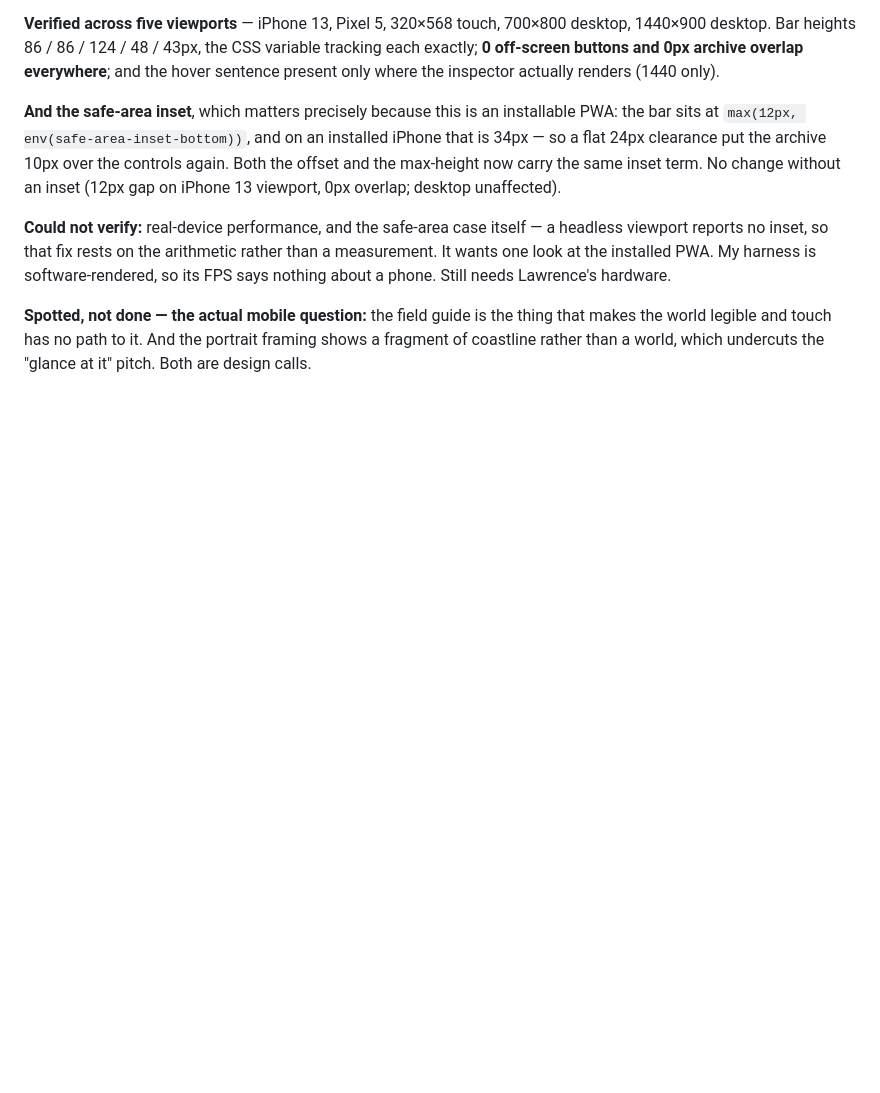
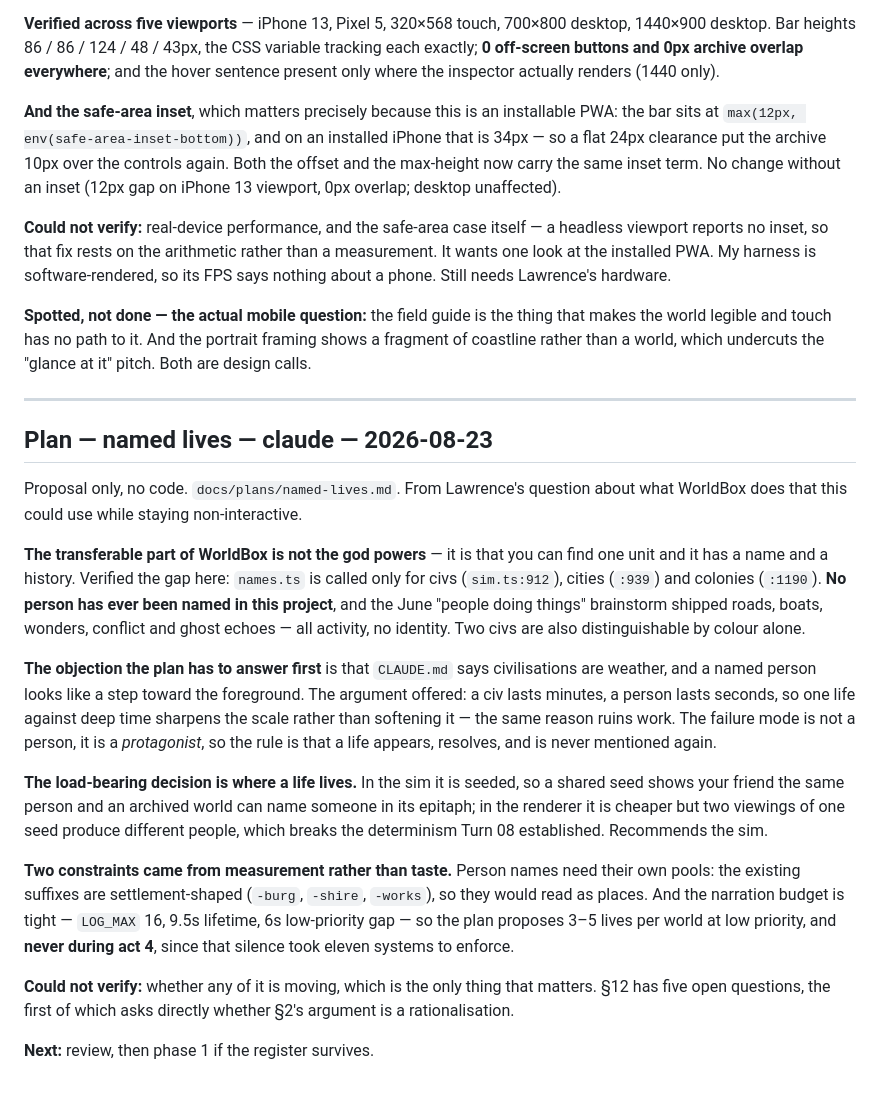
Before and after one commit to suckatlife/the-land, a Markdown page: HANDOFF.md, the part around the change. Drawn GitHub-style; blank space fills up the shorter version.

```diff
--- a/HANDOFF.md
+++ b/HANDOFF.md
@@ -1564,3 +1564,43 @@ so its FPS says nothing about a phone. Still needs Lawrence's hardware.
 that makes the world legible and touch has no path to it. And the portrait
 framing shows a fragment of coastline rather than a world, which undercuts the
 "glance at it" pitch. Both are design calls.
+
+---
+
+## Plan — named lives — claude — 2026-08-23
+
+Proposal only, no code. `docs/plans/named-lives.md`. From Lawrence's question
+about what WorldBox does that this could use while staying non-interactive.
+
+**The transferable part of WorldBox is not the god powers** — it is that you can
+find one unit and it has a name and a history. Verified the gap here: `names.ts`
+is called only for civs (`sim.ts:912`), cities (`:939`) and colonies (`:1190`).
+**No person has ever been named in this project**, and the June "people doing
+things" brainstorm shipped roads, boats, wonders, conflict and ghost echoes —
+all activity, no identity. Two civs are also distinguishable by colour alone.
+
+**The objection the plan has to answer first** is that `CLAUDE.md` says
+civilisations are weather, and a named person looks like a step toward the
+foreground. The argument offered: a civ lasts minutes, a person lasts seconds,
+so one life against deep time sharpens the scale rather than softening it — the
+same reason ruins work. The failure mode is not a person, it is a *protagonist*,
+so the rule is that a life appears, resolves, and is never mentioned again.
+
+**The load-bearing decision is where a life lives.** In the sim it is seeded, so
+a shared seed shows your friend the same person and an archived world can name
+someone in its epitaph; in the renderer it is cheaper but two viewings of one
+seed produce different people, which breaks the determinism Turn 08 established.
+Recommends the sim.
+
+**Two constraints came from measurement rather than taste.** Person names need
+their own pools: the existing suffixes are settlement-shaped (`-burg`, `-shire`,
+`-works`), so they would read as places. And the narration budget is tight —
+`LOG_MAX` 16, 9.5s lifetime, 6s low-priority gap — so the plan proposes 3–5
+lives per world at low priority, and **never during act 4**, since that silence
+took eleven systems to enforce.
+
+**Could not verify:** whether any of it is moving, which is the only thing that
+matters. §12 has five open questions, the first of which asks directly whether
+§2's argument is a rationalisation.
+
+**Next:** review, then phase 1 if the register survives.
```
Also changed, not shown: docs/plans/named-lives.md (added, +192 -0 lines).
